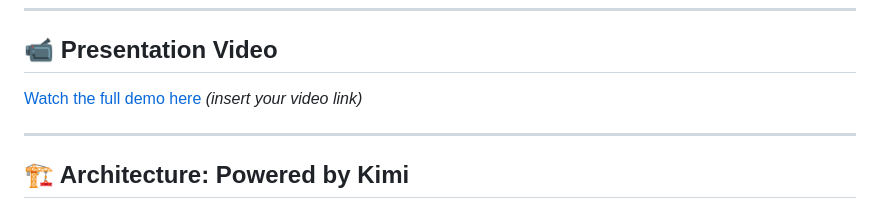
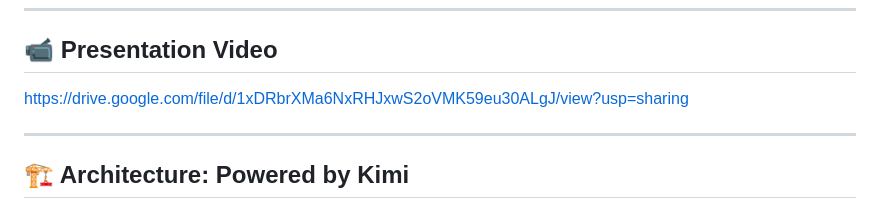
Before and after one commit to adrienrouland-cmyk/StationW, a Markdown page: README.md, the part around the change. Rendered like a GitHub page.

Commit message:
Change demo video link in README
Updated demo video link to Google Drive.

```diff
--- a/README.md
+++ b/README.md
@@ -21,7 +21,7 @@ Traditional order processing is **slow, error-prone, and labor-intensive**:
 
 ## 📹 Presentation Video
 
-[Watch the full demo here](https://example.com/demo) *(insert your video link)*
+https://drive.google.com/file/d/1xDRbrXMa6NxRHJxwS2oVMK59eu30ALgJ/view?usp=sharing
 
 ---
 
```
